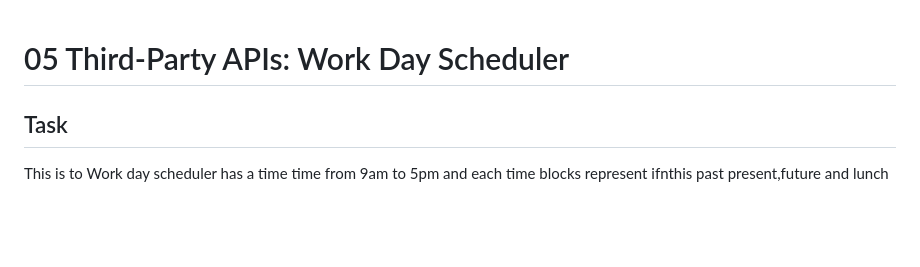
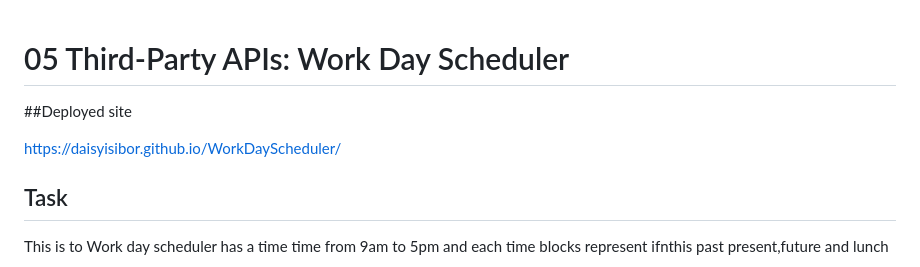
Before and after one commit to DaisyIsibor/WorkDayScheduler, a Markdown page: README.md, the part around the change. Drawn GitHub-style; blank space fills up the shorter version.

Commit message:
Update README.md
added the deployed site

```diff
--- a/README.md
+++ b/README.md
@@ -1,4 +1,8 @@
 # 05 Third-Party APIs: Work Day Scheduler
+
+##Deployed site
+
+https://daisyisibor.github.io/WorkDayScheduler/
 
 ## Task
 
```
